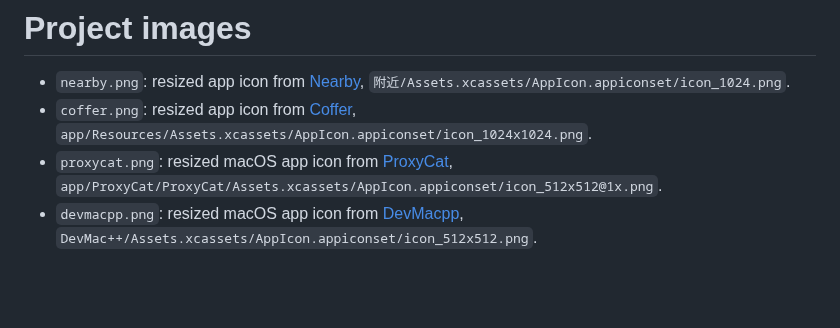
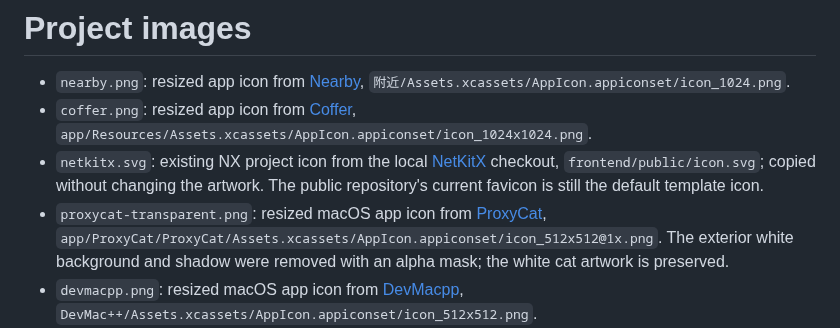
Before and after one commit to Cass-ette/Cass-ette, a Markdown page: assets/projects/README.md, the part around the change. Rendered like a GitHub page; blank space fills up the shorter version.

Commit message:
Add NetKitX icon and remove ProxyCat white background

```diff
--- a/assets/projects/README.md
+++ b/assets/projects/README.md
@@ -2,7 +2,8 @@
 
 - `nearby.png`: resized app icon from [Nearby](https://github.com/Cass-ette/nearby), `附近/Assets.xcassets/AppIcon.appiconset/icon_1024.png`.
 - `coffer.png`: resized app icon from [Coffer](https://github.com/Cass-ette/coffer), `app/Resources/Assets.xcassets/AppIcon.appiconset/icon_1024x1024.png`.
-- `proxycat.png`: resized macOS app icon from [ProxyCat](https://github.com/Cass-ette/ProxyCat), `app/ProxyCat/ProxyCat/Assets.xcassets/AppIcon.appiconset/icon_512x512@1x.png`.
+- `netkitx.svg`: existing NX project icon from the local [NetKitX](https://github.com/Cass-ette/NetKitX) checkout, `frontend/public/icon.svg`; copied without changing the artwork. The public repository's current favicon is still the default template icon.
+- `proxycat-transparent.png`: resized macOS app icon from [ProxyCat](https://github.com/Cass-ette/ProxyCat), `app/ProxyCat/ProxyCat/Assets.xcassets/AppIcon.appiconset/icon_512x512@1x.png`. The exterior white background and shadow were removed with an alpha mask; the white cat artwork is preserved.
 - `devmacpp.png`: resized macOS app icon from [DevMacpp](https://github.com/Cass-ette/DevMacpp), `DevMac++/Assets.xcassets/AppIcon.appiconset/icon_512x512.png`.
 - `matchcut-faker-chovy.jpg`: resized, JPEG-compressed actual video frame from Matchcut's local `output/demo-lol-blackgold.png`. The League of Legends artwork belongs to Riot Games; match statistics are from Oracle’s Elixir. The frame compares Faker and Chovy. See [Matchcut](https://github.com/Cass-ette/matchcut) for source and asset details.
 
```
Also changed, not shown: README.md (+5 -1 lines), README.zh.md (+5 -1 lines), assets/projects/proxycat-transparent.png (added), assets/projects/proxycat.png (deleted), 1 other file.
